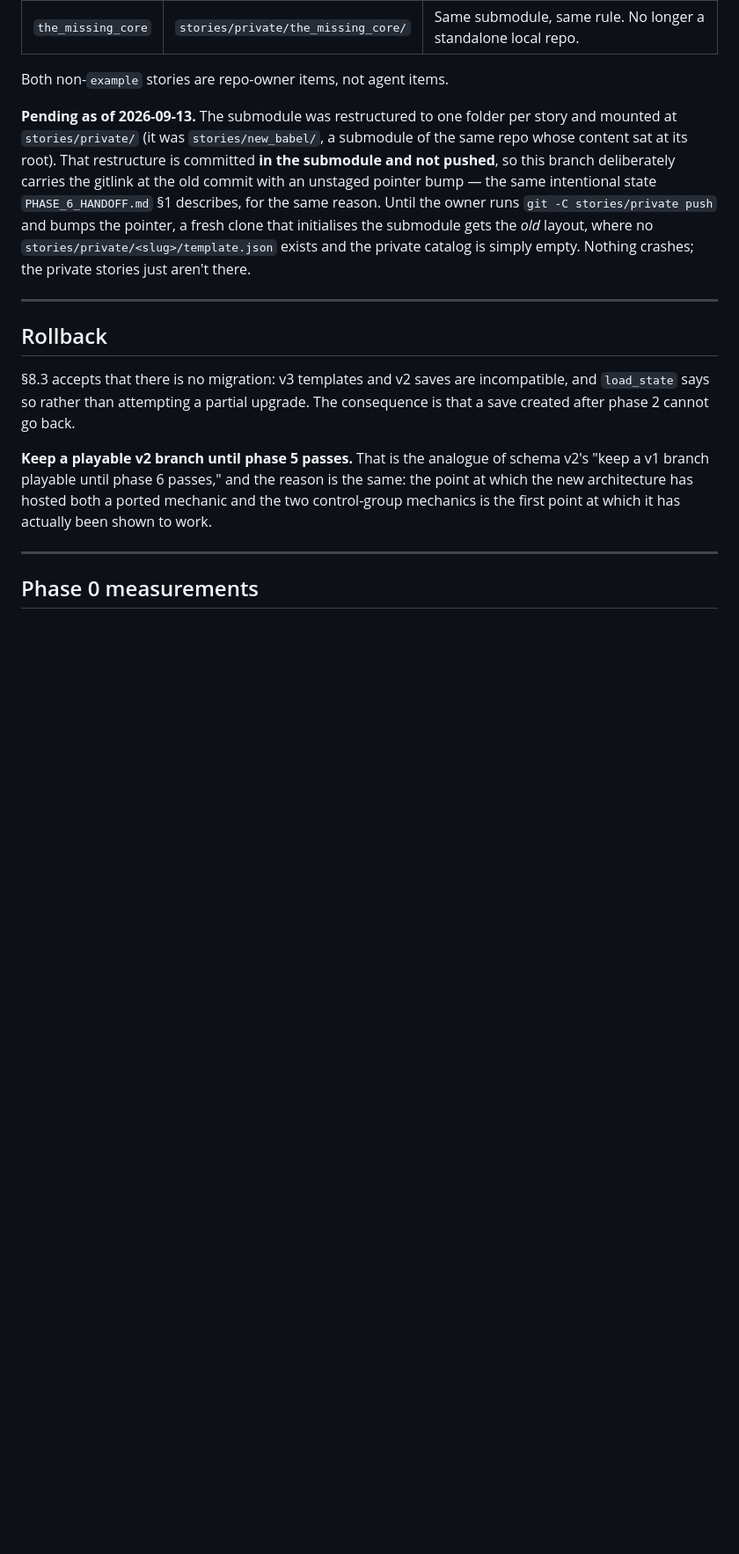
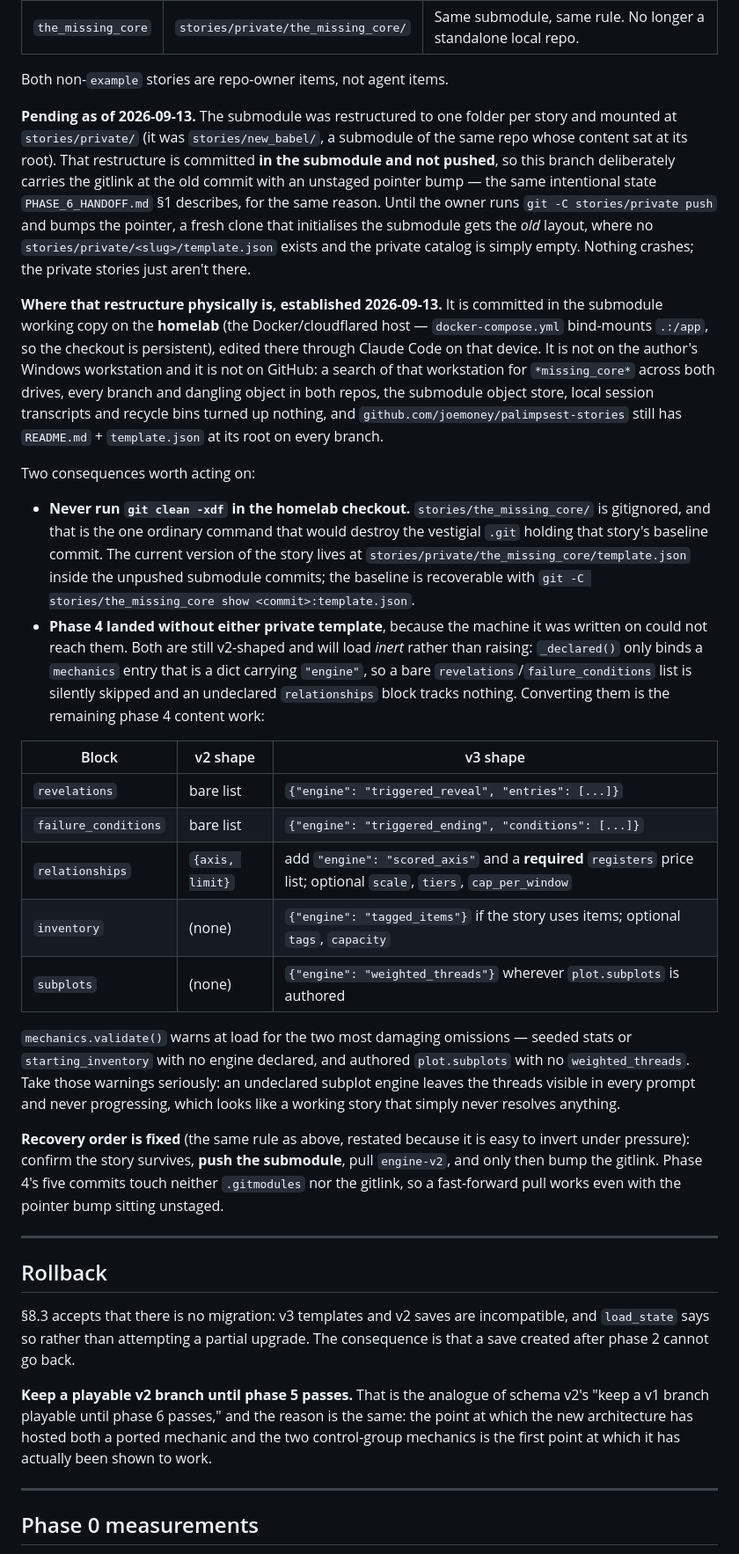
Before and after one commit to joemoney/Palimpsest, a Markdown page: docs/ENGINE_V2_PHASES.md, the part around the change. Shown at 88% size. Drawn GitHub-style; blank space fills up the shorter version.

Commit message:
Record where the private story content actually is, and what phase 4 left it owing
The "Pending" note said the restructure was committed in the submodule and not
pushed, but not *which machine's* submodule. It is the homelab checkout - the
Docker/cloudflared host - edited there through Claude Code on that device.
Established by elimination: a search of the author's Windows workstation for
*missing_core* across both drives, every branch and dangling object in both
repos, the submodule object store, local session transcripts and recycle bins
turned up nothing, and the private remote still has README.md + template.json
at its root on every branch.

Two things that needed writing down where they travel with the repo rather than
living in one machine's session memory:

- `git clean -xdf` in the homelab checkout would destroy the_missing_core. The
  story is gitignored there, so it is the one ordinary command that reaches it.
- Phase 4 landed without either private template, because the machine it was
  written on could not reach them. Both are still v2-shaped and will load inert
  rather than raising - _declared() only binds a dict carrying "engine", so a
  bare revelations/failure_conditions list is silently skipped. Added the
  per-block conversion table and a pointer to the validate() warnings, which are
  what catch the most damaging case: authored subplots with no weighted_threads
  leaves every thread visible in the prompt and never progressing.

Also restates the push-then-bump order, with the detail that makes it safe here:
phase 4's commits touch neither .gitmodules nor the gitlink, so a fast-forward
pull works even with the pointer bump sitting unstaged.

Co-Authored-By: Claude Opus 5 <noreply@anthropic.com>

```diff
--- a/docs/ENGINE_V2_PHASES.md
+++ b/docs/ENGINE_V2_PHASES.md
@@ -668,6 +668,49 @@ a fresh clone that initialises the submodule gets the *old* layout, where no
 `stories/private/<slug>/template.json` exists and the private catalog is simply empty.
 Nothing crashes; the private stories just aren't there.
 
+**Where that restructure physically is, established 2026-09-13.** It is committed in the
+submodule working copy on the **homelab** (the Docker/cloudflared host — `docker-compose.yml`
+bind-mounts `.:/app`, so the checkout is persistent), edited there through Claude Code on
+that device. It is not on the author's Windows workstation and it is not on GitHub: a
+search of that workstation for `*missing_core*` across both drives, every branch and
+dangling object in both repos, the submodule object store, local session transcripts and
+recycle bins turned up nothing, and `github.com/joemoney/palimpsest-stories` still has
+`README.md` + `template.json` at its root on every branch.
+
+Two consequences worth acting on:
+
+- **Never run `git clean -xdf` in the homelab checkout.** `stories/the_missing_core/` is
+  gitignored, and that is the one ordinary command that would destroy the vestigial `.git`
+  holding that story's baseline commit. The current version of the story lives at
+  `stories/private/the_missing_core/template.json` inside the unpushed submodule commits;
+  the baseline is recoverable with
+  `git -C stories/the_missing_core show <commit>:template.json`.
+- **Phase 4 landed without either private template**, because the machine it was written on
+  could not reach them. Both are still v2-shaped and will load *inert* rather than raising:
+  `_declared()` only binds a `mechanics` entry that is a dict carrying `"engine"`, so a bare
+  `revelations`/`failure_conditions` list is silently skipped and an undeclared
+  `relationships` block tracks nothing. Converting them is the remaining phase 4 content
+  work:
+
+| Block | v2 shape | v3 shape |
+|---|---|---|
+| `revelations` | bare list | `{"engine": "triggered_reveal", "entries": [...]}` |
+| `failure_conditions` | bare list | `{"engine": "triggered_ending", "conditions": [...]}` |
+| `relationships` | `{axis, limit}` | add `"engine": "scored_axis"` and a **required** `registers` price list; optional `scale`, `tiers`, `cap_per_window` |
+| `inventory` | (none) | `{"engine": "tagged_items"}` if the story uses items; optional `tags`, `capacity` |
+| `subplots` | (none) | `{"engine": "weighted_threads"}` wherever `plot.subplots` is authored |
+
+`mechanics.validate()` warns at load for the two most damaging omissions — seeded stats or
+`starting_inventory` with no engine declared, and authored `plot.subplots` with no
+`weighted_threads`. Take those warnings seriously: an undeclared subplot engine leaves the
+threads visible in every prompt and never progressing, which looks like a working story
+that simply never resolves anything.
+
+**Recovery order is fixed** (the same rule as above, restated because it is easy to invert
+under pressure): confirm the story survives, **push the submodule**, pull `engine-v2`, and
+only then bump the gitlink. Phase 4's five commits touch neither `.gitmodules` nor the
+gitlink, so a fast-forward pull works even with the pointer bump sitting unstaged.
+
 ---
 
 ## Rollback
```
